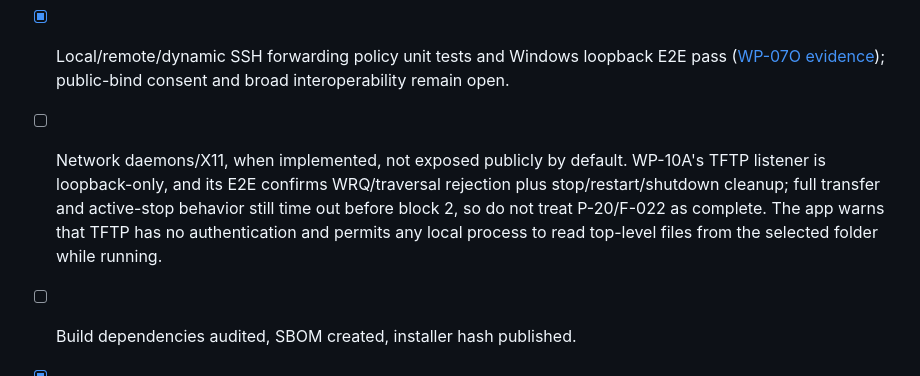
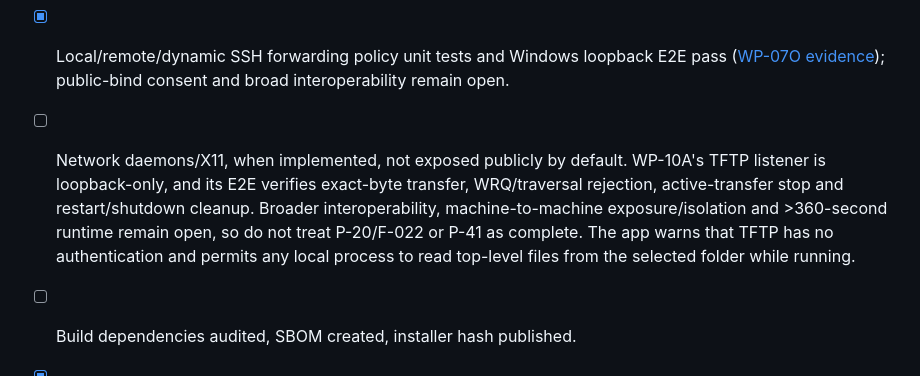
Before and after one commit to AKeybladeMaster/MultiRemoteTerminal, a Markdown page: docs/SECURITY.md, the part around one of its changes. Drawn GitHub-style.

Commit message:
docs(security): refresh TFTP acceptance evidence

```diff
--- a/docs/SECURITY.md
+++ b/docs/SECURITY.md
@@ -115,6 +115,6 @@ WP-11A's local shell catalog is a fixed allowlist of the three supported shell I
 - [ ] No plaintext secret in persistent DB, application logs, exports or renderer-facing IPC across all credential flows. WP-07P checks an SSH password canary through an explicitly prompted connection; WP-07R checks the saved SSH password flow across the saved row, profile files, folder export, main/renderer console and renderer-visible UI, and verifies typed IPC accepts only profile IDs and safe replies. The FTP E2E separately checks its credential-free saved row and UI. Main-to-utility-worker authentication IPC carries credentials by design. Other protocol flows remain open, so the all-flow item stays unchecked ([WP-07P evidence](results/WP-07P-credential-boundary-2026-10-25.md), [WP-07R evidence](results/WP-07R-saved-ssh-credentials-2026-10-25.md), [WP-07K](results/WP-07K-vault-lock-recovery-2026-10-25.md), [WP-07L](results/WP-07L-vault-restart-2026-10-25.md)).
 - [x] SFTP path traversal, cancellation, symlink and overwrite unit tests pass; Windows loopback E2E verifies actual upload/download bytes. WP-05F verifies 100 MiB SFTP download and FTP upload/download integrity, and WP-05G verifies 100 MiB SFTP upload integrity; neither measures throughput. WP-05H verifies local SFTP download staging cleanup and explicit reconnect/retry after a reset. Sustained throughput and remote residue after SFTP/FTP worker termination remain open. WP-05L verifies FTP interrupted-upload cleanup and exact-byte retry only after same-worker reconnect; WP-05I verifies FTP download-side staging cleanup and explicit reconnect/retry ([WP-07N evidence](results/WP-07N-sftp-security-acceptance-2026-10-25.md), [WP-05F evidence](results/WP-05F-large-file-acceptance-2026-10-26.md), [WP-05G evidence](results/WP-05G-sftp-large-upload-2026-10-26.md), [WP-05H evidence](results/WP-05H-sftp-download-recovery-2026-10-26.md), [WP-05I evidence](results/WP-05I-ftp-download-recovery-2026-10-26.md), [WP-05L evidence](results/WP-05L-ftp-upload-recovery-2026-10-26.md)).
 - [x] Local/remote/dynamic SSH forwarding policy unit tests and Windows loopback E2E pass ([WP-07O evidence](results/WP-07O-ssh-forwarding-security-acceptance-2026-10-25.md)); public-bind consent and broad interoperability remain open.
-- [ ] Network daemons/X11, when implemented, not exposed publicly by default. WP-10A's TFTP listener is loopback-only, and its E2E confirms WRQ/traversal rejection plus stop/restart/shutdown cleanup; full transfer and active-stop behavior still time out before block 2, so do not treat P-20/F-022 as complete. The app warns that TFTP has no authentication and permits any local process to read top-level files from the selected folder while running.
+- [ ] Network daemons/X11, when implemented, not exposed publicly by default. WP-10A's TFTP listener is loopback-only, and its E2E verifies exact-byte transfer, WRQ/traversal rejection, active-transfer stop and restart/shutdown cleanup. Broader interoperability, machine-to-machine exposure/isolation and >360-second runtime remain open, so do not treat P-20/F-022 or P-41 as complete. The app warns that TFTP has no authentication and permits any local process to read top-level files from the selected folder while running.
 - [ ] Build dependencies audited, SBOM created, installer hash published.
 - [x] Independent reviewer has no unresolved critical/high finding; unsigned distribution integrity and privilege-injection acceptance beyond the bounded hostile SSH-output case in [WP-07I](results/WP-07I-hostile-ssh-output-2026-10-25.md) remain release blockers.
```
Also changed, not shown: other parts of docs/SECURITY.md (+1 -1 lines).
